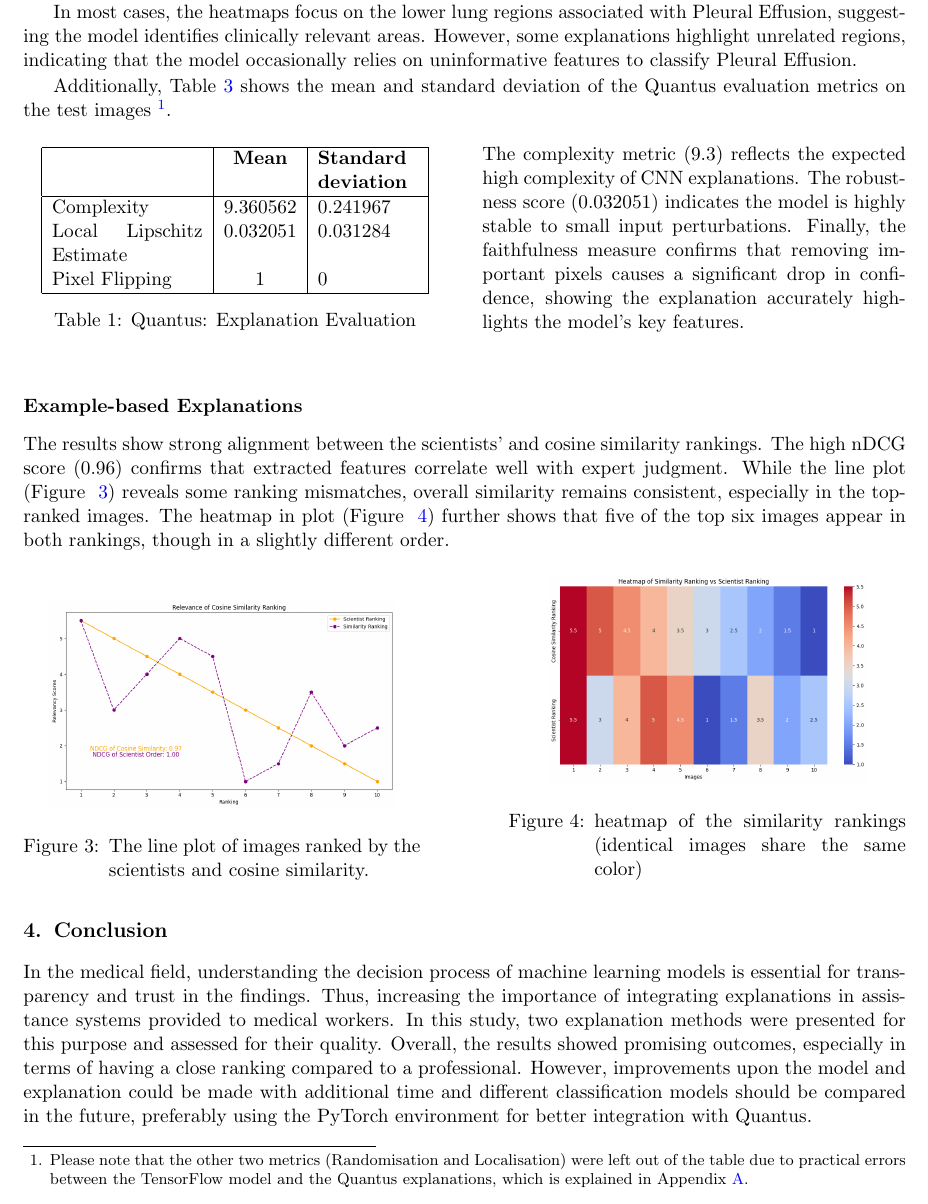
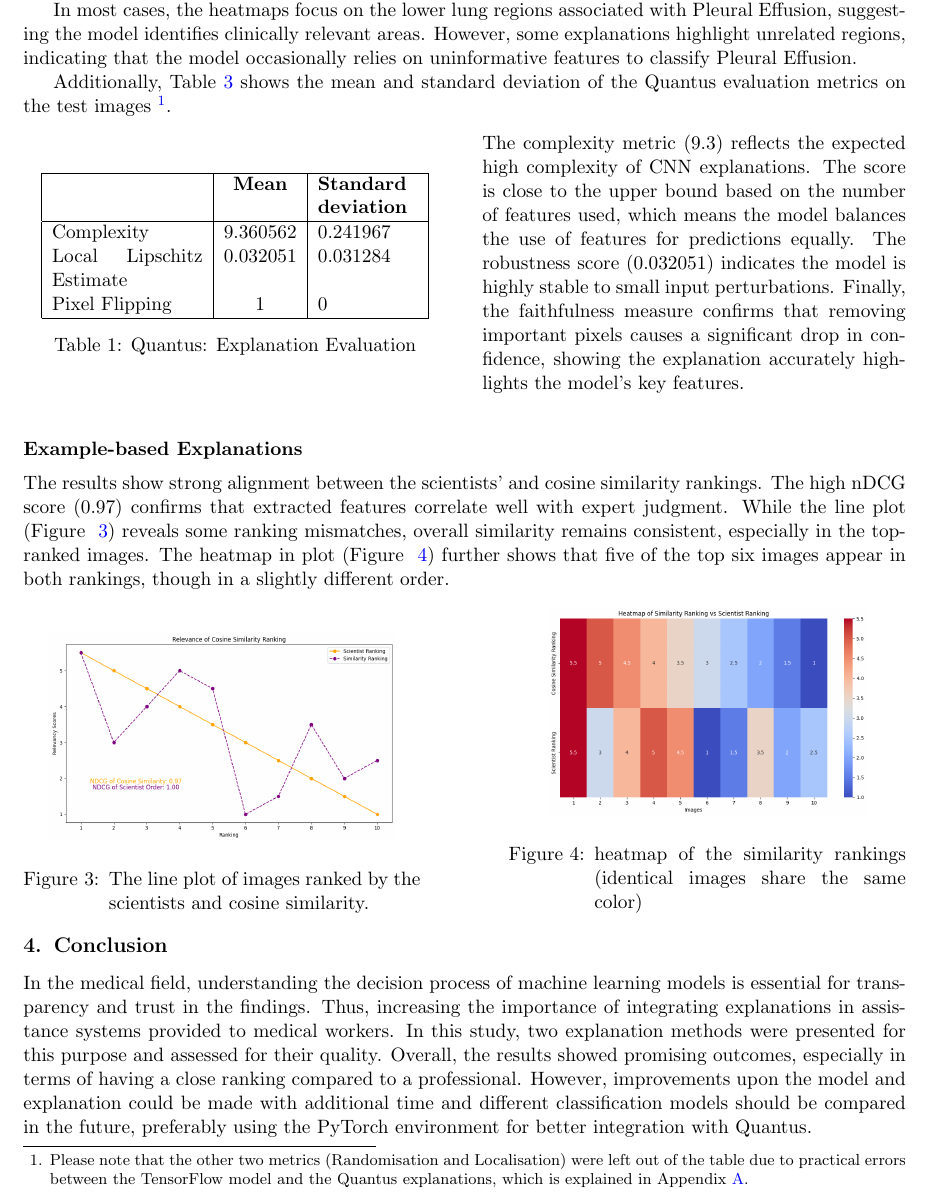
Before and after one commit to sof1a03/Explainable_AI, a LaTeX document (Project_1/latex_report/project1_report.tex): part of page 3 of 5, cut so that both start at the same text. Compiled offline with pdfLaTeX.

Commit message:
Update project1_report.tex
added a sentence about complexity score

```diff
--- a/Project_1/latex_report/project1_report.tex
+++ b/Project_1/latex_report/project1_report.tex
@@ -145,7 +145,7 @@ Additionally, Table~\ref{tab:quantus} shows the mean and standard deviation of t
     \caption{Quantus: Explanation Evaluation}
 \end{minipage}\hfill
 \begin{minipage}{0.48\textwidth}
-    The complexity metric ($9.3$) reflects the expected high complexity of CNN explanations.
+    The complexity metric ($9.3$) reflects the expected high complexity of CNN explanations. The score is close to the upper bound based on the number of features used, which means the model balances the use of features for predictions equally.
     The robustness score ($0.032051$) indicates the model is highly stable to small input perturbations.
     Finally, the faithfulness measure confirms that removing important pixels causes a significant drop in confidence, showing the explanation accurately highlights the model’s key features.
 \end{minipage}
@@ -182,7 +182,7 @@ Additionally, Table~\ref{tab:quantus} shows the mean and standard deviation of t
 
 \subsection*{Example-based Explanations}\label{subsec:res:example-based-explanations}
 
-The results show strong alignment between the scientists' and cosine similarity rankings. The high nDCG score ($0.96$) confirms that extracted features correlate well with expert judgment. While the line plot (Figure ~\ref{fig:line_example}) reveals some ranking mismatches, overall similarity remains consistent, especially in the top-ranked images. The heatmap in plot (Figure ~\ref{fig:heat_example}) further shows that five of the top six images appear in both rankings, though in a slightly different order.
+The results show strong alignment between the scientists' and cosine similarity rankings. The high nDCG score ($0.97$) confirms that extracted features correlate well with expert judgment. While the line plot (Figure ~\ref{fig:line_example}) reveals some ranking mismatches, overall similarity remains consistent, especially in the top-ranked images. The heatmap in plot (Figure ~\ref{fig:heat_example}) further shows that five of the top six images appear in both rankings, though in a slightly different order.
 
 
 \begin{figure}[htbp]
```
